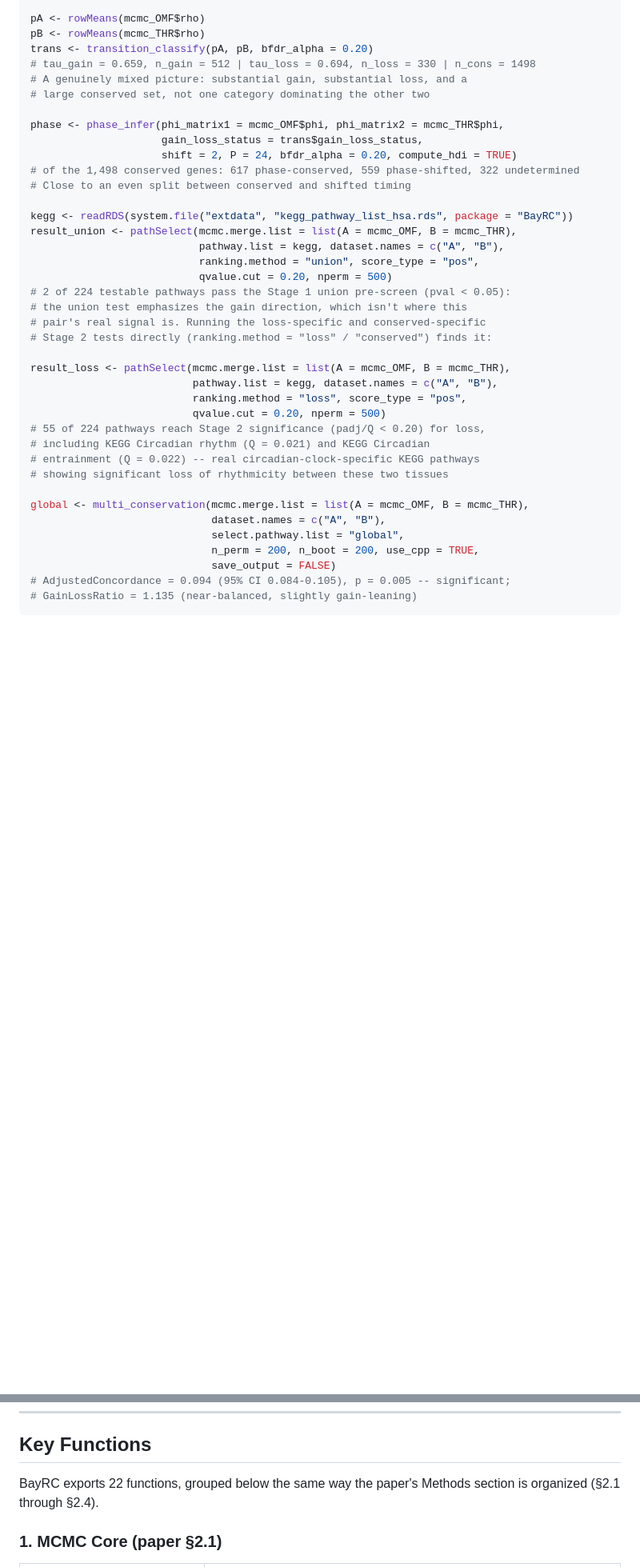
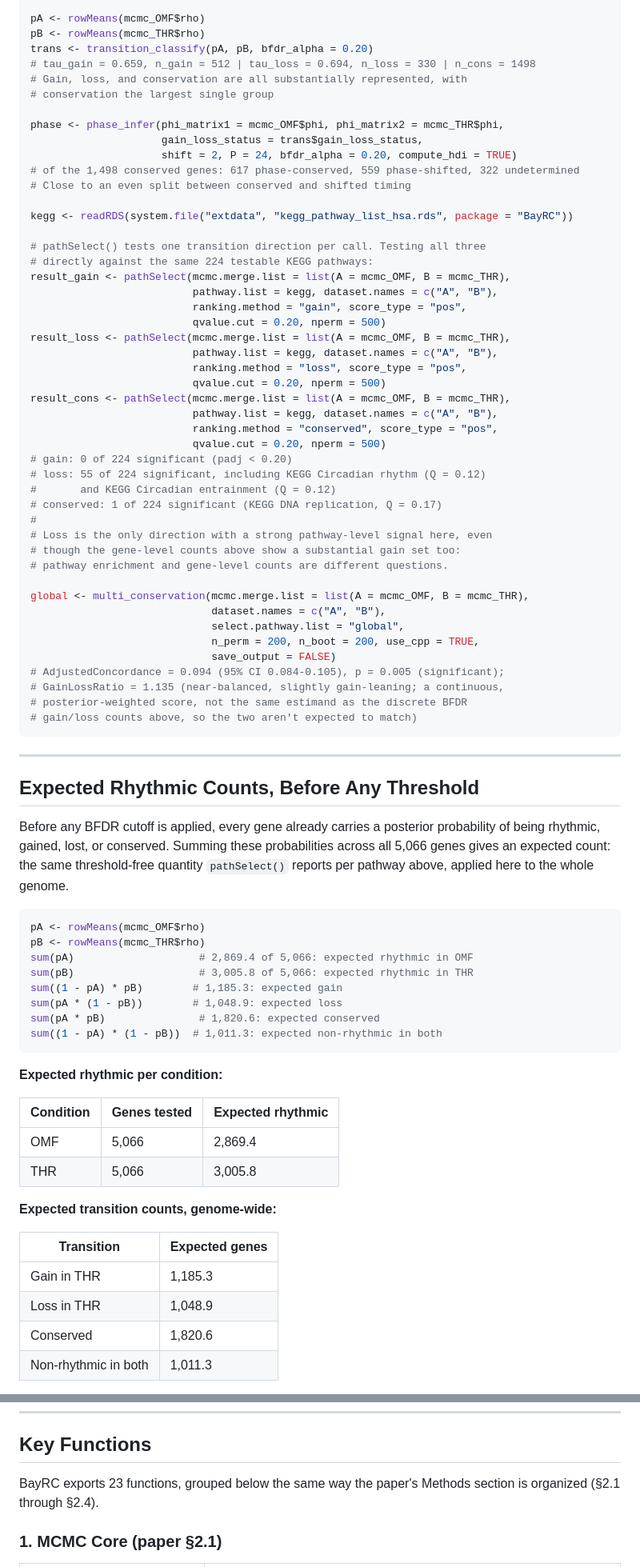
Before and after one commit to quythien/BayRC, a Markdown page: README.md, 2 parts joined by grey strips. Shown at 80% size. GitHub-like rendering; blank space fills up the shorter version.

````diff
--- a/README.md
+++ b/README.md
@@ -83,8 +74,8 @@ pA <- rowMeans(mcmc_OMF$rho)
 pB <- rowMeans(mcmc_THR$rho)
 trans <- transition_classify(pA, pB, bfdr_alpha = 0.20)
 # tau_gain = 0.659, n_gain = 512 | tau_loss = 0.694, n_loss = 330 | n_cons = 1498
-# A genuinely mixed picture: substantial gain, substantial loss, and a
-# large conserved set, not one category dominating the other two
+# Gain, loss, and conservation are all substantially represented, with
+# conservation the largest single group
 
 phase <- phase_infer(phi_matrix1 = mcmc_OMF$phi, phi_matrix2 = mcmc_THR$phi,
                      gain_loss_status = trans$gain_loss_status,
@@ -93,29 +84,75 @@ phase <- phase_infer(phi_matrix1 = mcmc_OMF$phi, phi_matrix2 = mcmc_THR$phi,
 # Close to an even split between conserved and shifted timing
 
 kegg <- readRDS(system.file("extdata", "kegg_pathway_list_hsa.rds", package = "BayRC"))
-result_union <- pathSelect(mcmc.merge.list = list(A = mcmc_OMF, B = mcmc_THR),
-                           pathway.list = kegg, dataset.names = c("A", "B"),
-                           ranking.method = "union", score_type = "pos",
-                           qvalue.cut = 0.20, nperm = 500)
-# 2 of 224 testable pathways pass the Stage 1 union pre-screen (pval < 0.05):
-# the union test emphasizes the gain direction, which isn't where this
-# pair's real signal is. Running the loss-specific and conserved-specific
-# Stage 2 tests directly (ranking.method = "loss" / "conserved") finds it:
 
+# pathSelect() tests one transition direction per call. Testing all three
+# directly against the same 224 testable KEGG pathways:
+result_gain <- pathSelect(mcmc.merge.list = list(A = mcmc_OMF, B = mcmc_THR),
+                          pathway.list = kegg, dataset.names = c("A", "B"),
+                          ranking.method = "gain", score_type = "pos",
+                          qvalue.cut = 0.20, nperm = 500)
 result_loss <- pathSelect(mcmc.merge.list = list(A = mcmc_OMF, B = mcmc_THR),
                           pathway.list = kegg, dataset.names = c("A", "B"),
                           ranking.method = "loss", score_type = "pos",
                           qvalue.cut = 0.20, nperm = 500)
-# 55 of 224 pathways reach Stage 2 significance (padj/Q < 0.20) for loss,
-# including KEGG Circadian rhythm (Q = 0.021) and KEGG Circadian
-# entrainment (Q = 0.022) -- real circadian-clock-specific KEGG pathways
-# showing significant loss of rhythmicity between these two tissues
+result_cons <- pathSelect(mcmc.merge.list = list(A = mcmc_OMF, B = mcmc_THR),
+                          pathway.list = kegg, dataset.names = c("A", "B"),
+                          ranking.method = "conserved", score_type = "pos",
+                          qvalue.cut = 0.20, nperm = 500)
+# gain: 0 of 224 significant (padj < 0.20)
+# loss: 55 of 224 significant, including KEGG Circadian rhythm (Q = 0.12)
+#       and KEGG Circadian entrainment (Q = 0.12)
+# conserved: 1 of 224 significant (KEGG DNA replication, Q = 0.17)
+#
+# Loss is the only direction with a strong pathway-level signal here, even
+# though the gene-level counts above show a substantial gain set too:
+# pathway enrichment and gene-level counts are different questions.
 
 global <- multi_conservation(mcmc.merge.list = list(A = mcmc_OMF, B = mcmc_THR),
                              dataset.names = c("A", "B"),
                              select.pathway.list = "global",
                              n_perm = 200, n_boot = 200, use_cpp = TRUE,
                              save_output = FALSE)
-# AdjustedConcordance = 0.094 (95% CI 0.084-0.105), p = 0.005 -- significant;
-# GainLossRatio = 1.135 (near-balanced, slightly gain-leaning)
+# AdjustedConcordance = 0.094 (95% CI 0.084-0.105), p = 0.005 (significant);
+# GainLossRatio = 1.135 (near-balanced, slightly gain-leaning; a continuous,
+# posterior-weighted score, not the same estimand as the discrete BFDR
+# gain/loss counts above, so the two aren't expected to match)
 ```
+
+---
+
+## Expected Rhythmic Counts, Before Any Threshold
+
+Before any BFDR cutoff is applied, every gene already carries a posterior
+probability of being rhythmic, gained, lost, or conserved. Summing these
+probabilities across all 5,066 genes gives an expected count: the same
+threshold-free quantity `pathSelect()` reports per pathway above, applied
+here to the whole genome.
+
+```r
+pA <- rowMeans(mcmc_OMF$rho)
+pB <- rowMeans(mcmc_THR$rho)
+sum(pA)                    # 2,869.4 of 5,066: expected rhythmic in OMF
+sum(pB)                    # 3,005.8 of 5,066: expected rhythmic in THR
+sum((1 - pA) * pB)        # 1,185.3: expected gain
+sum(pA * (1 - pB))        # 1,048.9: expected loss
+sum(pA * pB)               # 1,820.6: expected conserved
+sum((1 - pA) * (1 - pB))  # 1,011.3: expected non-rhythmic in both
+```
+
+**Expected rhythmic per condition:**
+
+| Condition | Genes tested | Expected rhythmic |
+|---|---|---|
+| OMF | 5,066 | 2,869.4 |
+| THR | 5,066 | 3,005.8 |
+
+**Expected transition counts, genome-wide:**
+
+| Transition | Expected genes |
+|---|---|
+| Gain in THR | 1,185.3 |
+| Loss in THR | 1,048.9 |
+| Conserved | 1,820.6 |
+| Non-rhythmic in both | 1,011.3 |
+
@@ -264,7 +365,7 @@ peaking later than OMF.
 
 ## Key Functions
 
-BayRC exports 22 functions, grouped below the same way the paper's Methods
+BayRC exports 23 functions, grouped below the same way the paper's Methods
 section is organized (§2.1 through §2.4).
 
 ### 1. MCMC Core (paper §2.1)
````
Also changed, not shown: other parts of README.md (+134 -74 lines), man/figures/circular_hdi_demo.png, 2 other files.
